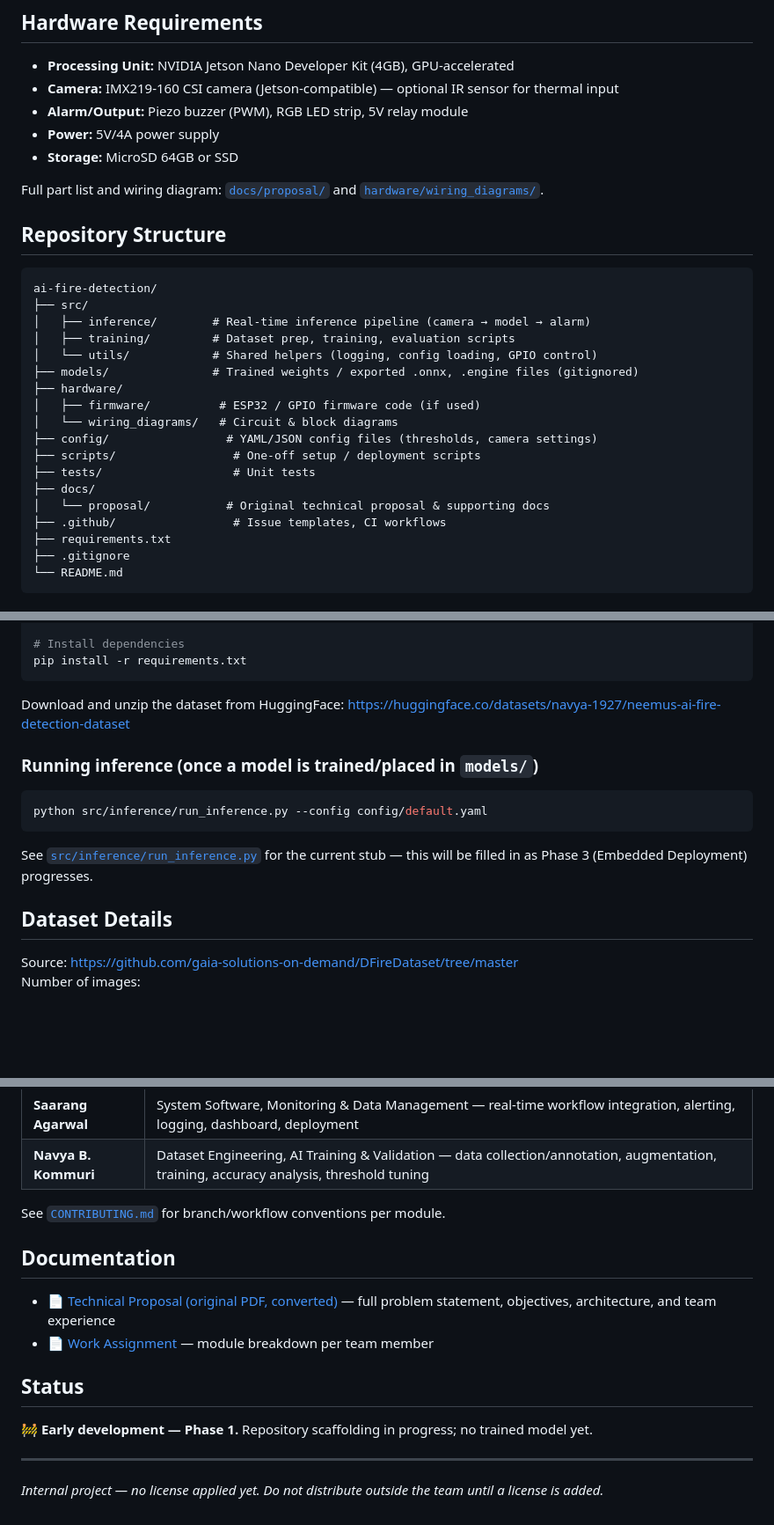
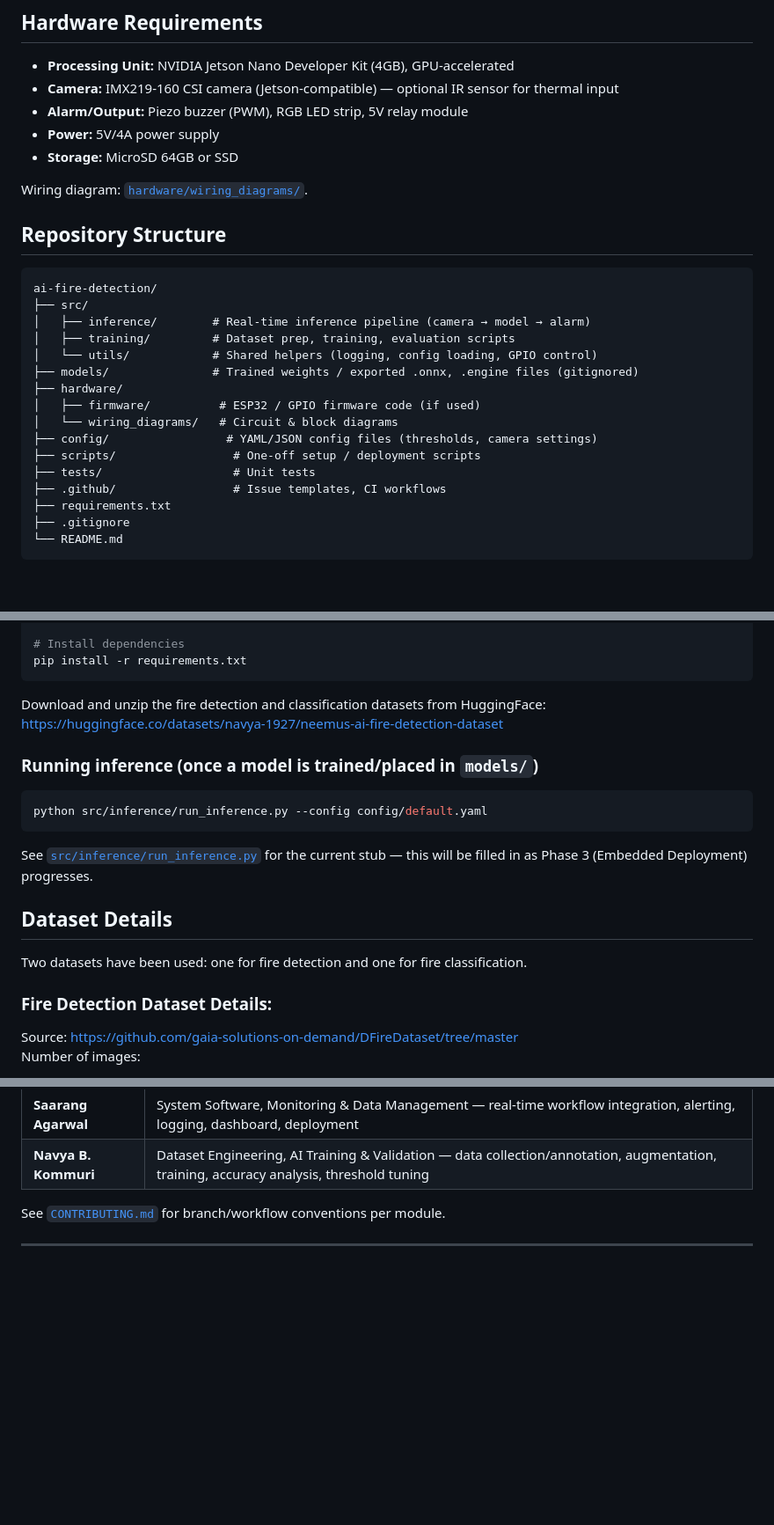
Before and after one commit to navya-1927/neemus-ai-fire-detection, a Markdown page: README.md, 3 parts joined by grey strips. Shown at 88% size. GitHub-like rendering; blank space fills up the shorter version.

````diff
--- a/README.md
+++ b/README.md
@@ -78,7 +76,7 @@ See [`docs/proposal/`](docs/proposal/) for full architecture diagrams and the or
 - **Power:** 5V/4A power supply
 - **Storage:** MicroSD 64GB or SSD
 
-Full part list and wiring diagram: [`docs/proposal/`](docs/proposal/) and [`hardware/wiring_diagrams/`](hardware/wiring_diagrams/).
+Wiring diagram: [`hardware/wiring_diagrams/`](hardware/wiring_diagrams/).
 
 ## Repository Structure
 
@@ -95,8 +93,6 @@ ai-fire-detection/
 ├── config/                 # YAML/JSON config files (thresholds, camera settings)
 ├── scripts/                 # One-off setup / deployment scripts
 ├── tests/                   # Unit tests
-├── docs/
-│   └── proposal/           # Original technical proposal & supporting docs
 ├── .github/                 # Issue templates, CI workflows
 ├── requirements.txt
 ├── .gitignore
@@ -125,7 +121,7 @@ source venv/bin/activate        # On Windows: venv\Scripts\activate
 pip install -r requirements.txt
 ```
 
-Download and unzip the dataset from HuggingFace: https://huggingface.co/datasets/navya-1927/neemus-ai-fire-detection-dataset
+Download and unzip the fire detection and classification datasets from HuggingFace: https://huggingface.co/datasets/navya-1927/neemus-ai-fire-detection-dataset
 
 ### Running inference (once a model is trained/placed in `models/`)
 
@@ -137,6 +133,9 @@ See [`src/inference/run_inference.py`](src/inference/run_inference.py) for the c
 
 ## Dataset Details
 
+Two datasets have been used: one for fire detection and one for fire classification.
+
+### Fire Detection Dataset Details:
 Source: https://github.com/gaia-solutions-on-demand/DFireDataset/tree/master <br>
 Number of images:
 - only fire: 1164
@@ -178,15 +184,4 @@ Track active work in [Issues](../../issues) and [Projects](../../projects).
 
 See [`CONTRIBUTING.md`](CONTRIBUTING.md) for branch/workflow conventions per module.
 
-## Documentation
-
-- 📄 [Technical Proposal (original PDF, converted)](docs/proposal/) — full problem statement, objectives, architecture, and team experience
-- 📄 [Work Assignment](docs/proposal/) — module breakdown per team member
-
-## Status
-
-🚧 **Early development — Phase 1.** Repository scaffolding in progress; no trained model yet.
-
 ---
-
-*Internal project — no license applied yet. Do not distribute outside the team until a license is added.*
````
Also changed, not shown: other parts of README.md (+27 -22 lines).
